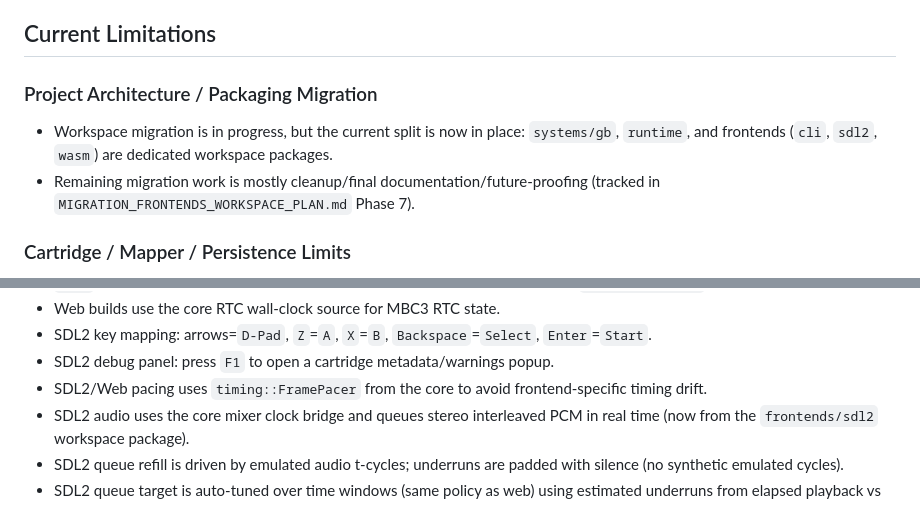
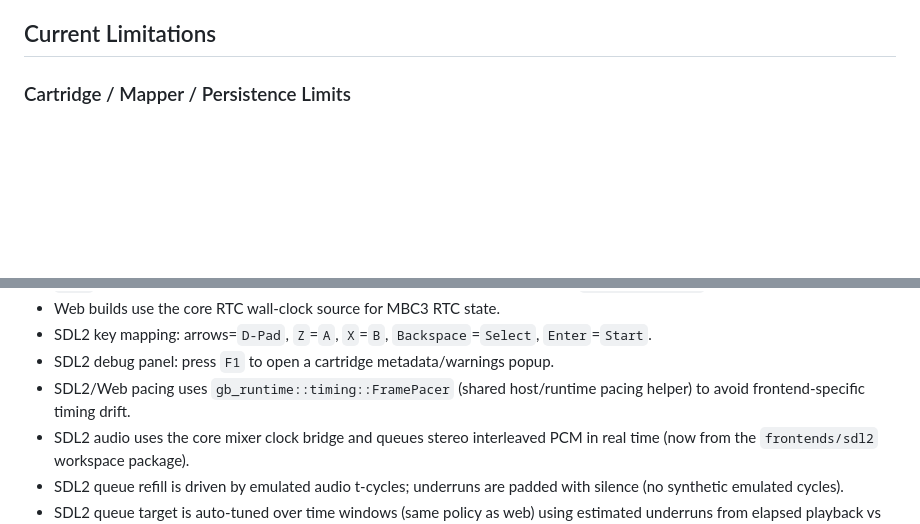
Before and after one commit to pakitovic/gb-emu, a Markdown page: README.md, 2 parts joined by grey strips. GitHub-like rendering; blank space fills up the shorter version.

```diff
--- a/README.md
+++ b/README.md
@@ -147,10 +180,6 @@ Supported models for `--model`:
 - `sgb2`
 
 ## Current Limitations
-
-### Project Architecture / Packaging Migration
-- Workspace migration is in progress, but the current split is now in place: `systems/gb`, `runtime`, and frontends (`cli`, `sdl2`, `wasm`) are dedicated workspace packages.
-- Remaining migration work is mostly cleanup/final documentation/future-proofing (tracked in `MIGRATION_FRONTENDS_WORKSPACE_PLAN.md` Phase 7).
 
 ### Cartridge / Mapper / Persistence Limits
 - Supported cartridge types:
@@ -319,7 +348,7 @@ Notes:
 - Web builds use the core RTC wall-clock source for MBC3 RTC state.
 - SDL2 key mapping: arrows=`D-Pad`, `Z`=`A`, `X`=`B`, `Backspace`=`Select`, `Enter`=`Start`.
 - SDL2 debug panel: press `F1` to open a cartridge metadata/warnings popup.
-- SDL2/Web pacing uses `timing::FramePacer` from the core to avoid frontend-specific timing drift.
+- SDL2/Web pacing uses `gb_runtime::timing::FramePacer` (shared host/runtime pacing helper) to avoid frontend-specific timing drift.
 - SDL2 audio uses the core mixer clock bridge and queues stereo interleaved PCM in real time (now from the `frontends/sdl2` workspace package).
 - SDL2 queue refill is driven by emulated audio t-cycles; underruns are padded with silence (no synthetic emulated cycles).
 - SDL2 queue target is auto-tuned over time windows (same policy as web) using estimated underruns from elapsed playback vs queued samples.
```
Also changed, not shown: other parts of README.md (+34 -1 lines), MIGRATION_FRONTENDS_WORKSPACE_PLAN.md (+30 -8 lines).
